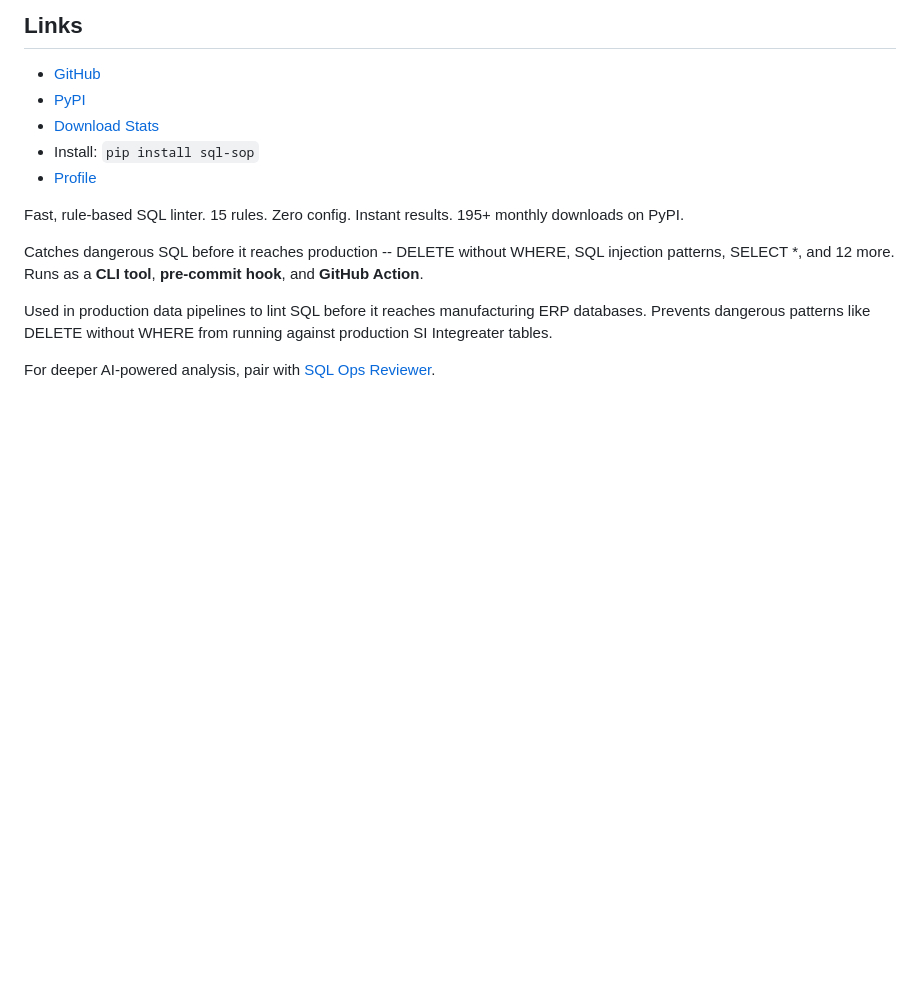
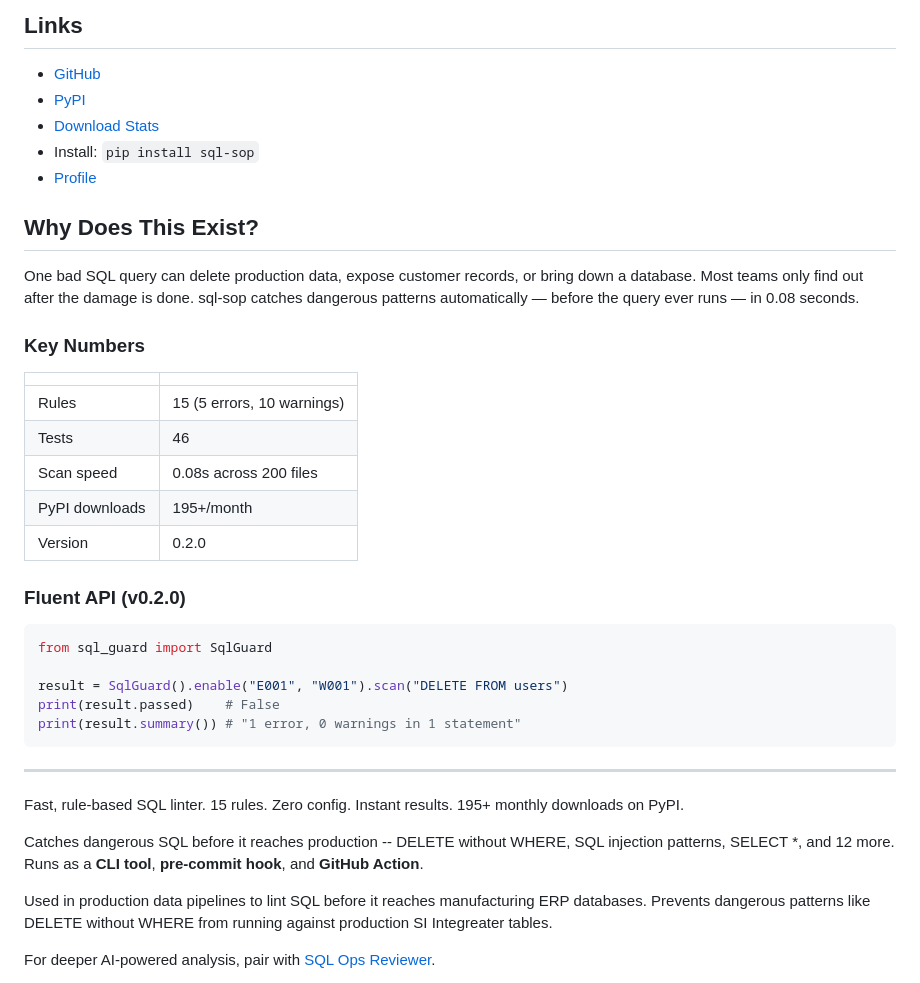
Before and after one commit to Pawansingh3889/sql-guard, a Markdown page: README.md, the part around the change. Drawn GitHub-style; blank space fills up the shorter version.

Commit message:
docs: add plain-English sections for non-technical audience

````diff
--- a/README.md
+++ b/README.md
@@ -11,6 +11,32 @@
 - [Download Stats](https://pypistats.org/packages/sql-sop)
 - Install: `pip install sql-sop`
 - [Profile](https://github.com/Pawansingh3889)
+
+## Why Does This Exist?
+
+One bad SQL query can delete production data, expose customer records, or bring down a database. Most teams only find out after the damage is done. sql-sop catches dangerous patterns automatically — before the query ever runs — in 0.08 seconds.
+
+### Key Numbers
+
+| | |
+|---|---|
+| Rules | 15 (5 errors, 10 warnings) |
+| Tests | 46 |
+| Scan speed | 0.08s across 200 files |
+| PyPI downloads | 195+/month |
+| Version | 0.2.0 |
+
+### Fluent API (v0.2.0)
+
+```python
+from sql_guard import SqlGuard
+
+result = SqlGuard().enable("E001", "W001").scan("DELETE FROM users")
+print(result.passed)    # False
+print(result.summary()) # "1 error, 0 warnings in 1 statement"
+```
+
+---
 
 Fast, rule-based SQL linter. 15 rules. Zero config. Instant results. 195+ monthly downloads on PyPI.
 
````
